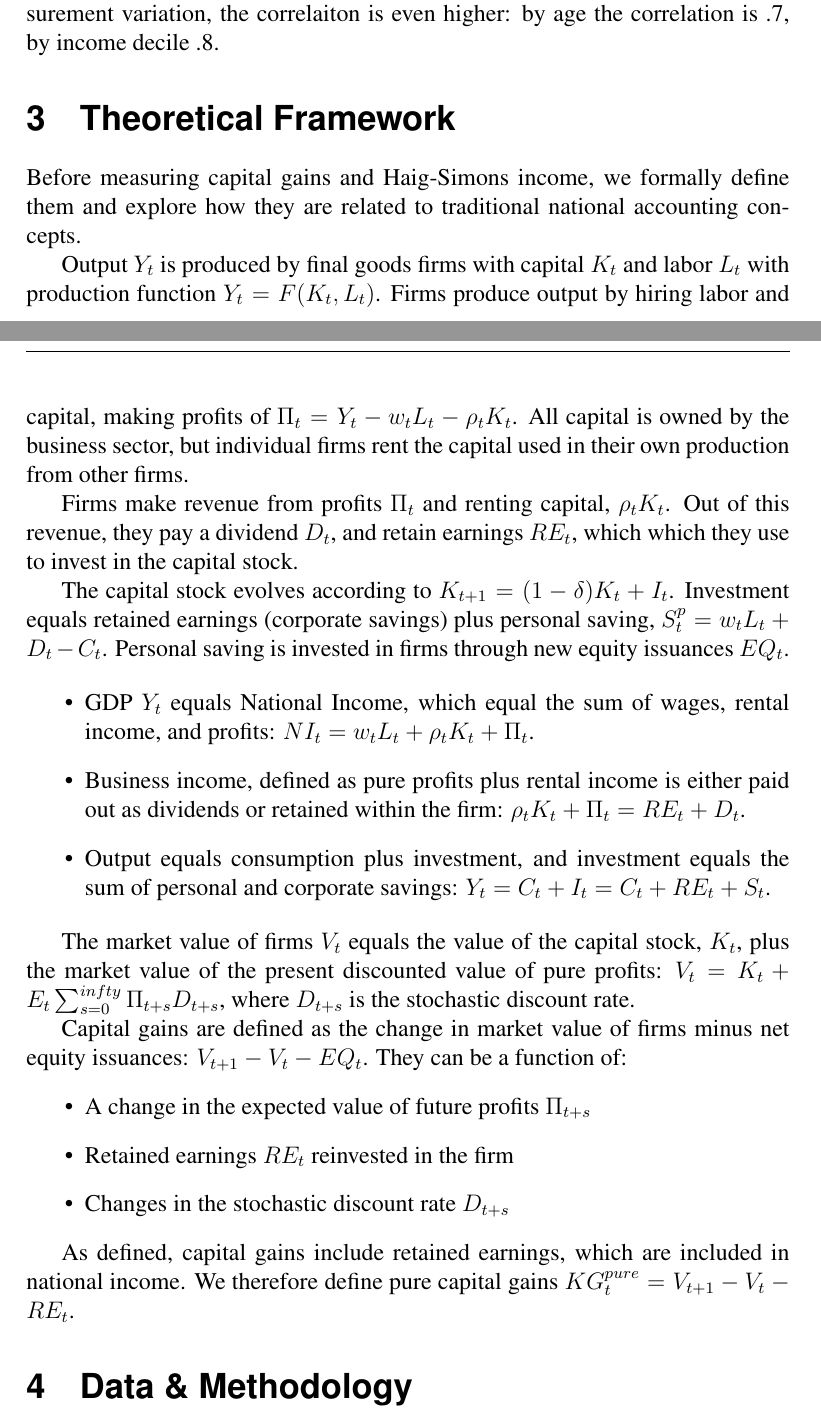
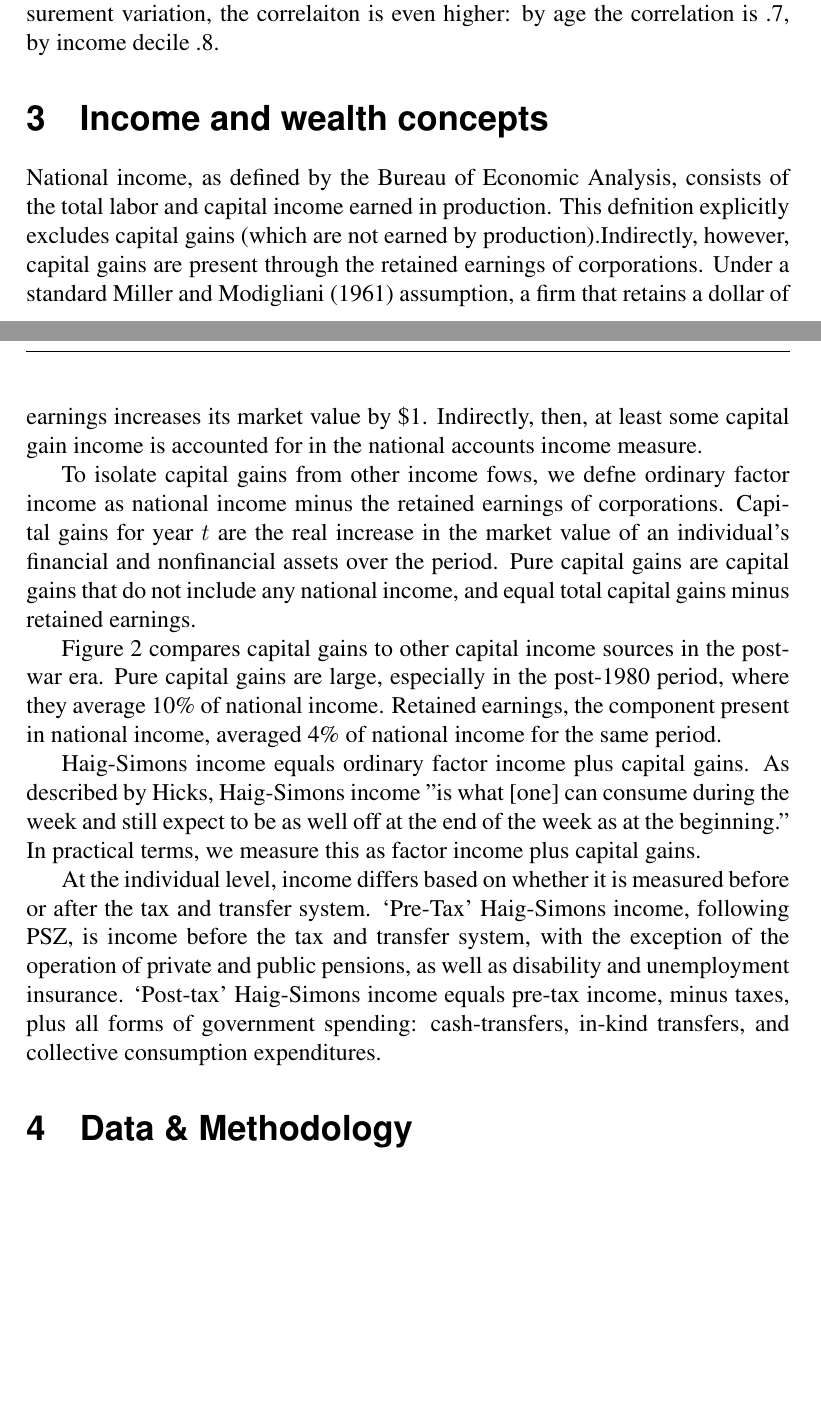
Before and after one commit to nemmerel/claudetest, a LaTeX paper (new_intro.tex): two parts of pages 4 and 5 of 23, joined at a grey line, cut so that both start at the same text, the shorter picture padded with empty space. Compiled offline with pdfLaTeX.

Commit message:
Revise theoretical framework and add Income and wealth concepts section
Replace old Theoretical Framework section in new_intro.tex with new "Income and wealth concepts" section defining national income, capital gains, pure capital gains, and Haig-Simons income. Update standalone theoretical_framework.tex with net-of-depreciation approach, corrected SDF notation, and revised accounting identities.

Co-Authored-By: Claude Opus 4.6 <noreply@anthropic.com>

```diff
--- a/new_intro.tex
+++ b/new_intro.tex
@@ -113,43 +113,17 @@ Finally, we show that the secular increases in stock prices, business values, an
 
  Capital gains are a relatively widespread form of income, with 80\% of the sample having a non-zero gain. Realizations, however, are relatively rare: 83\% of individuals report exactly zero gains, and an additional 7\% reporting capital losses (of which 4.2\% are the maximum deductible amount). The correlation of total and realized capital gains at the individual level is .40, which is surprisingly high given the lumpiness of realizations and the measurement error for total gains. After aggregation across individuals to smooth realization and measurement variation, the correlaiton is even higher: by age the correlation is .7, by income decile .8.
 
+\section{Income and wealth concepts}
 
-\section{Theoretical Framework}
+National income, as defined by the Bureau of Economic Analysis, consists of the total labor and capital income earned in production. This defnition explicitly excludes capital gains (which are not earned by production).Indirectly, however, capital gains are present through the retained earnings of corporations. Under a standard Miller and Modigliani (1961) assumption, a firm that retains a dollar of earnings increases its market value by \$1. Indirectly, then, at least some capital gain income is accounted for in the national accounts income measure.
 
-Before measuring capital gains and Haig-Simons income, we formally define them and explore how they are related to traditional national accounting concepts.
+To isolate capital gains from other income fows, we defne ordinary factor income as national income minus the retained earnings of corporations. Capital gains for year $t$ are the real increase in the market value of an individual's financial and nonfinancial assets over the period. Pure capital gains are capital gains that do not include any national income, and equal total capital gains minus retained earnings.
 
-%Traditional national accounting defines output and income as the production of goods and services, with no role for capital gains.
+Figure 2 compares capital gains to other capital income sources in the post-war era. Pure capital gains are large, especially in the post-1980 period, where they average 10\% of national income. Retained earnings, the component present in national income, averaged 4\% of national income for the same period.
 
-Output $Y_t$ is produced by final goods firms with capital $K_t$ and labor $L_t$ with production function $Y_t = F(K_t,L_t)$. Firms produce output by hiring labor and capital, making profits of $\Pi_t = Y_t - w_t L_t - \rho_t K_t$. All capital is owned by the business sector, but individual firms rent the capital used in their own production from other firms.
+Haig-Simons income equals ordinary factor income plus capital gains. As described by Hicks, Haig-Simons income ''is what [one] can consume during the week and still expect to be as well off at the end of the week as at the beginning.'' In practical terms, we measure this as factor income plus capital gains.
 
-Firms make revenue from profits $\Pi_t$ and renting capital, $\rho_t K_t$. Out of this revenue, they pay a dividend $D_t$, and retain earnings $RE_t$, which which they use to invest in the capital stock.
-
-The capital stock evolves according to $K_{t+1} = (1-\delta)K_t + I_t$. Investment equals retained earnings (corporate savings) plus personal saving, $S_t^p = w_t L_t + D_t - C_t$. Personal saving is invested in firms through new equity issuances $EQ_t$.
-
-\begin{itemize}
-\item GDP $Y_t$ equals National Income, which equal the sum of wages, rental income, and profits: $NI_t = w_t L_t + \rho_t K_t + \Pi_t$.
-\item Business income, defined as pure profits plus rental income is either paid out as dividends or retained within the firm: $\rho_t K_t + \Pi_t = RE_t + D_t$.
-\item Output equals consumption plus investment, and investment equals the sum of personal and corporate savings: $Y_t = C_t + I_t = C_t + RE_t + S_t$.
-\end{itemize}
-
-The market value of firms $V_t$ equals the value of the capital stock, $K_t$, plus the market value of the present discounted value of pure profits: $V_t = K_t + E_t \sum_{s=0}^{infty}\Pi_{t+s} D_{t+s}$, where $D_{t+s}$ is the stochastic discount rate.
-
-Capital gains are defined as the change in market value of firms minus net equity issuances: $V_{t+1} - V_t - EQ_t$. They can be a function of:
-\begin{itemize}
-\item A change in the expected value of future profits $\Pi_{t+s}$
-\item Retained earnings $RE_t$ reinvested in the firm
-\item Changes in the stochastic discount rate $D_{t+s}$
-\end{itemize}
-
-
-
-
-As defined, capital gains include retained earnings, which are included in national income. We therefore define pure capital gains $KG_t^{pure} = V_{t+1} - V_t - RE_t$.
-%Accounting profits are a function of the return on capital held, equal to the rental rate of capital times the firm's profits, and income which does not derive from the factors of production: we refer to this as `pure profits' or factorless income.
-
-
-
-
+At the individual level, income differs based on whether it is measured before or after the tax and transfer system. `Pre-Tax' Haig-Simons income, following PSZ, is income before the tax and transfer system, with the exception of the operation of private and public pensions, as well as disability and unemployment insurance. `Post-tax' Haig-Simons income equals pre-tax income, minus taxes, plus all forms of government spending: cash-transfers, in-kind transfers, and collective consumption expenditures.
 
 
 \section{Data \& Methodology}
```
Also changed, not shown: theoretical_framework.tex (+6 -12 lines), new_intro.pdf, 4 other files.
